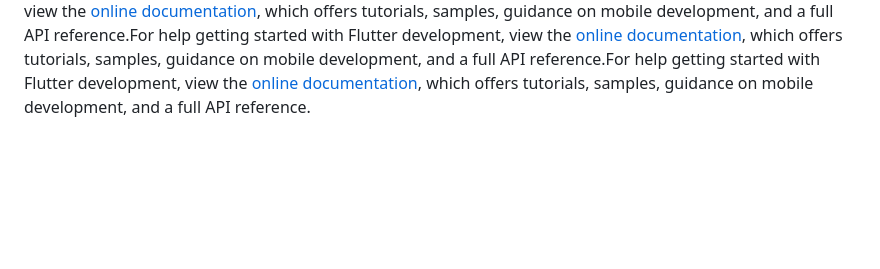
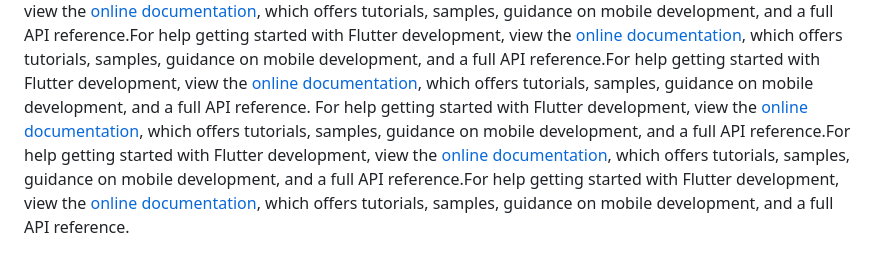
Before and after one commit to CharmiPanchal17/VendorSync, a Markdown page: README.md, the part around the change. GitHub-like rendering; blank space fills up the shorter version.

Commit message:
workflow

```diff
--- a/README.md
+++ b/README.md
@@ -69,3 +69,10 @@ samples, guidance on mobile development, and a full API reference.For help getti
 samples, guidance on mobile development, and a full API reference.For help getting started with Flutter development, view the
 [online documentation](https://docs.flutter.dev/), which offers tutorials,
 samples, guidance on mobile development, and a full API reference.
+For help getting started with Flutter development, view the
+[online documentation](https://docs.flutter.dev/), which offers tutorials,
+samples, guidance on mobile development, and a full API reference.For help getting started with Flutter development, view the
+[online documentation](https://docs.flutter.dev/), which offers tutorials,
+samples, guidance on mobile development, and a full API reference.For help getting started with Flutter development, view the
+[online documentation](https://docs.flutter.dev/), which offers tutorials,
+samples, guidance on mobile development, and a full API reference.
```
